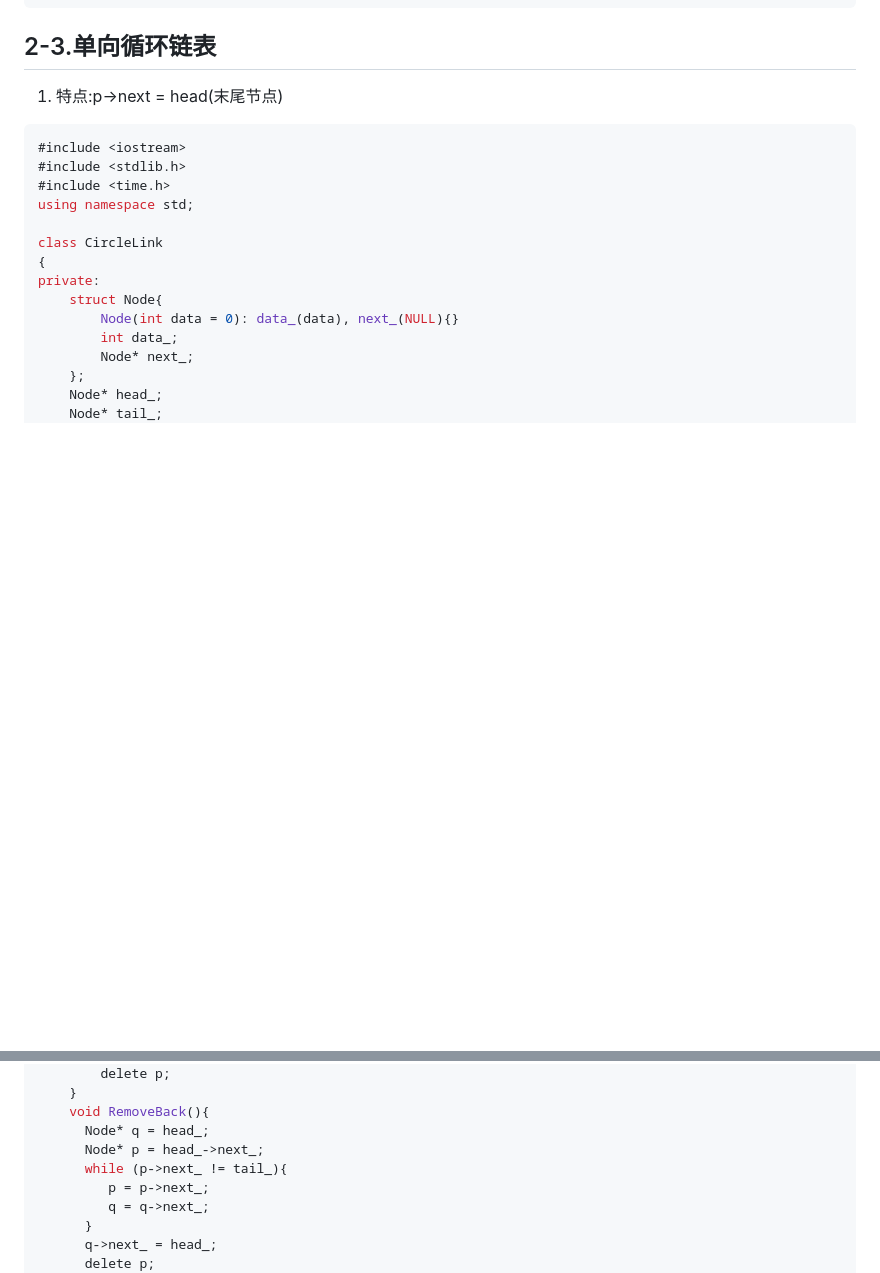
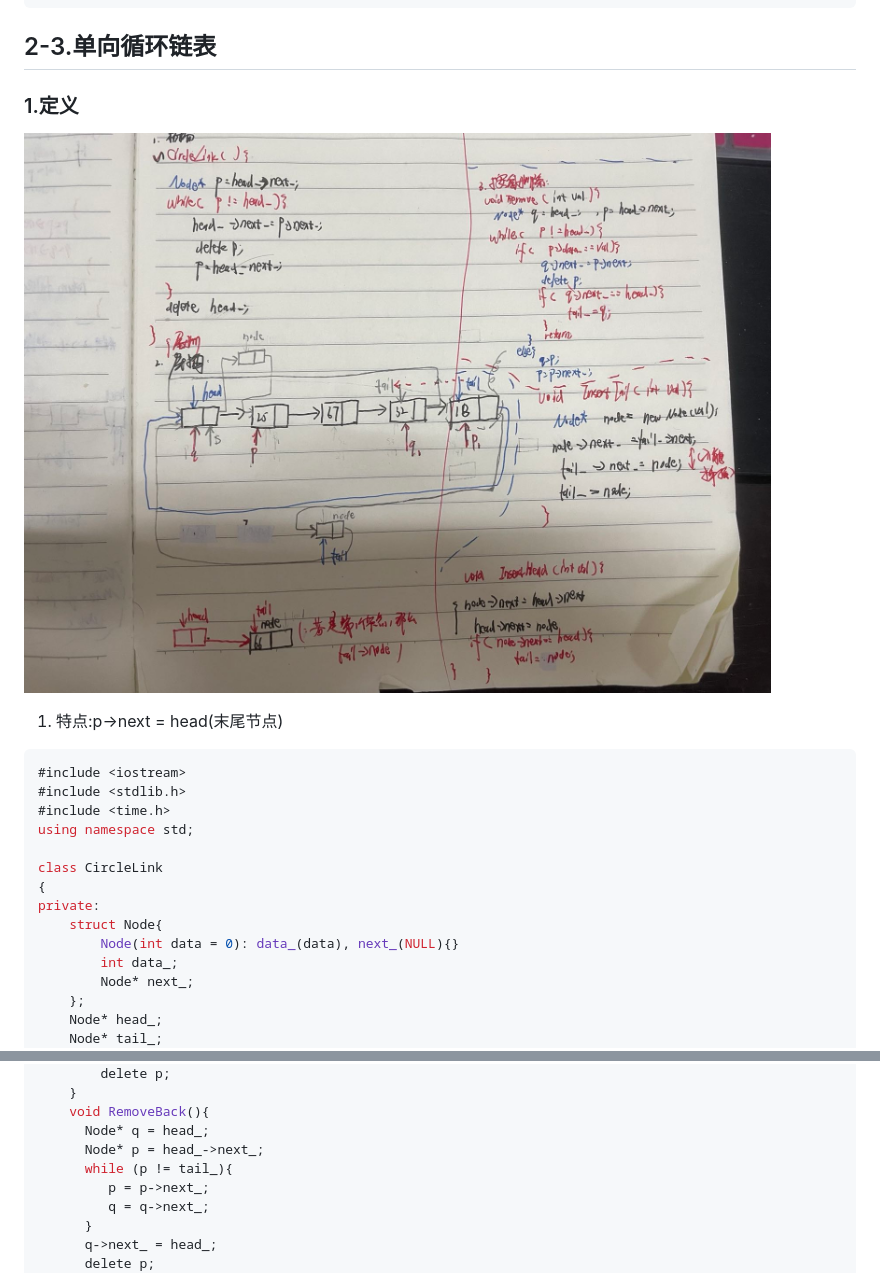
Before and after one commit to KJ-Falloutlast/SLAM, a Markdown page: cpp/Algorithm.md, 2 parts joined by grey strips. Drawn GitHub-style; pictures changed too: pictures/algorithm/Al-02循环链表-01循环链表的定义.jpg (added); blank space fills up the shorter version.

````diff
--- a/cpp/Algorithm.md
+++ b/cpp/Algorithm.md
@@ -1752,6 +1752,8 @@ Node* rotateRight(Node* head, int k){
 ```
 
 ## 2-3.单向循环链表
+### 1.定义
+![循环链表的定义](../pictures/algorithm/Al-02循环链表-01循环链表的定义.jpg)
 1. 特点:p->next = head(末尾节点)
 ```cpp
 #include <iostream>
@@ -1811,7 +1813,7 @@ public:
     void RemoveBack(){
       Node* q = head_;
       Node* p = head_->next_;
-      while (p->next_ != tail_){
+      while (p != tail_){
          p = p->next_;
          q = q->next_;
       }
````
Also changed, not shown: other parts of cpp/Algorithm.md (+91 -0 lines), problems/Journal_learning.md (+59 -0 lines), pictures/algorithm/Al-02循环链表-02约瑟夫环.jpg (added), 1 other file.
